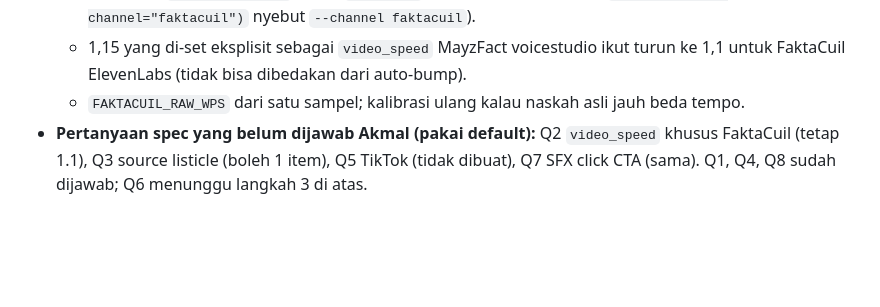
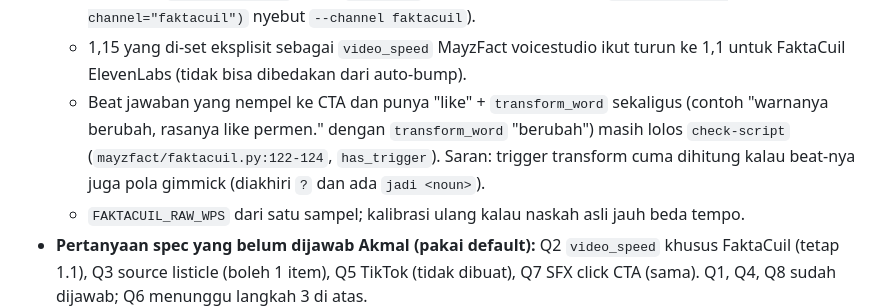
Before and after one commit to m4mayz/mayzfact-automation, a Markdown page: docs/HANDOFF.md, the part around the change. Drawn GitHub-style; blank space fills up the shorter version.

Commit message:
docs: note faktacuil CTA transform edge case

```diff
--- a/docs/HANDOFF.md
+++ b/docs/HANDOFF.md
@@ -21,6 +21,7 @@
   - Run FaktaCuil baru menjalankan step `source` sebelum naskah ada, jadi memakai `hook_seconds` 10 dan men-download `source.mp4` + frame `seg_*` yang tidak dipakai. Belum diperbaiki (dicatat lead).
   - ~~Hint login `youtube.service` tanpa `--channel`~~: beres di fix review T13 (`service(token, channel="faktacuil")` nyebut `--channel faktacuil`).
   - 1,15 yang di-set eksplisit sebagai `video_speed` MayzFact voicestudio ikut turun ke 1,1 untuk FaktaCuil ElevenLabs (tidak bisa dibedakan dari auto-bump).
+  - Beat jawaban yang nempel ke CTA dan punya "like" + `transform_word` sekaligus (contoh "warnanya berubah, rasanya like permen." dengan `transform_word` "berubah") masih lolos `check-script` (`mayzfact/faktacuil.py:122-124`, `has_trigger`). Saran: trigger transform cuma dihitung kalau beat-nya juga pola gimmick (diakhiri `?` dan ada `jadi <noun>`).
   - `FAKTACUIL_RAW_WPS` dari satu sampel; kalibrasi ulang kalau naskah asli jauh beda tempo.
 - **Pertanyaan spec yang belum dijawab Akmal (pakai default):** Q2 `video_speed` khusus FaktaCuil (tetap 1.1), Q3 source listicle (boleh 1 item), Q5 TikTok (tidak dibuat), Q7 SFX click CTA (sama). Q1, Q4, Q8 sudah dijawab; Q6 menunggu langkah 3 di atas.
 - **Spec/plan:** `docs/superpowers/specs/2026-11-10-faktacuil-format-design.md` (bagian 13 = deviasi), `docs/superpowers/plans/2026-11-10-faktacuil-format.md`.
```
